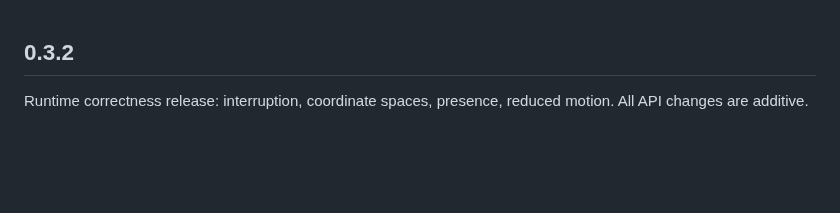
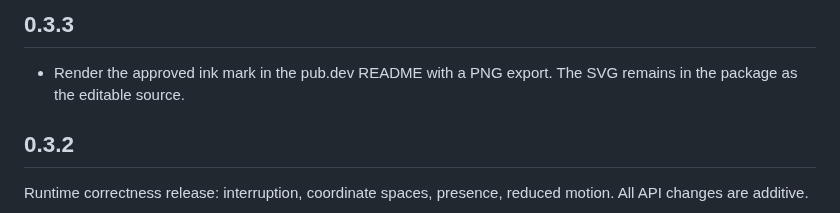
Before and after one commit to oraclevs/nib_motion, a Markdown page: CHANGELOG.md, the part around the change. Drawn GitHub-style; blank space fills up the shorter version.

```diff
--- a/CHANGELOG.md
+++ b/CHANGELOG.md
@@ -1,3 +1,7 @@
+## 0.3.3
+
+* Render the approved ink mark in the pub.dev README with a PNG export. The SVG remains in the package as the editable source.
+
 ## 0.3.2
 
 Runtime correctness release: interruption, coordinate spaces, presence, reduced
```
Also changed, not shown: README.md (+1 -1 lines), assets/nibmotion-ink-mark.png (added), 2 other files.
